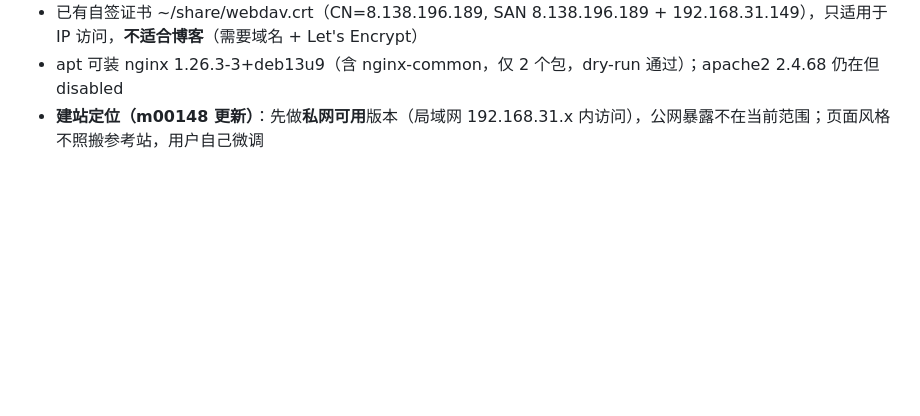
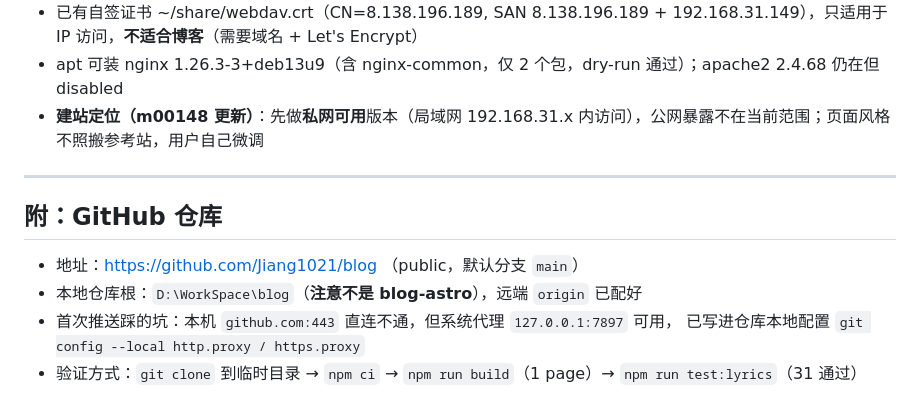
Before and after one commit to Jiang1021/blog, a Markdown page: SERVER-NOTES.md, the part around the change. GitHub-like rendering; blank space fills up the shorter version.

Commit message:
docs: SERVER-NOTES 补 GitHub 仓库地址与推送注意事项

```diff
--- a/SERVER-NOTES.md
+++ b/SERVER-NOTES.md
@@ -95,3 +95,13 @@
 - 已有自签证书 ~/share/webdav.crt（CN=8.138.196.189, SAN 8.138.196.189 + 192.168.31.149），只适用于 IP 访问，**不适合博客**（需要域名 + Let's Encrypt）
 - apt 可装 nginx 1.26.3-3+deb13u9（含 nginx-common，仅 2 个包，dry-run 通过）；apache2 2.4.68 仍在但 disabled
 - **建站定位（m00148 更新）**：先做**私网可用**版本（局域网 192.168.31.x 内访问），公网暴露不在当前范围；页面风格不照搬参考站，用户自己微调
+
+---
+
+## 附：GitHub 仓库
+
+- 地址：https://github.com/Jiang1021/blog （public，默认分支 `main`）
+- 本地仓库根：`D:\WorkSpace\blog`（**注意不是 blog-astro**），远端 `origin` 已配好
+- 首次推送踩的坑：本机 `github.com:443` 直连不通，但系统代理 `127.0.0.1:7897` 可用，
+  已写进仓库本地配置 `git config --local http.proxy / https.proxy`
+- 验证方式：`git clone` 到临时目录 → `npm ci` → `npm run build`（1 page）→ `npm run test:lyrics`（31 通过）
```
